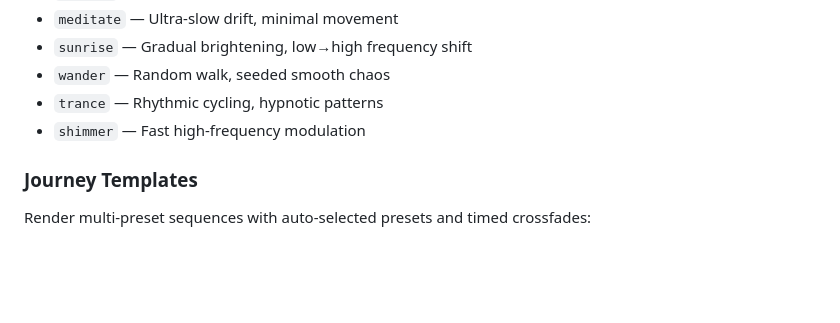
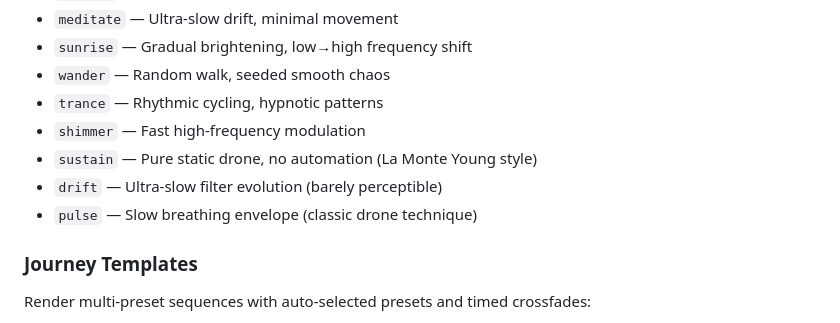
Before and after one commit to bassimatte/mantice, a Markdown page: README.md, the part around the change. GitHub-like rendering; blank space fills up the shorter version.

Commit message:
Update README: Add 3 new automation templates (sustain, drift, pulse)
Added documentation for the 3 classic drone automation templates
introduced in commit 9d7a587. These templates were already listed in
the web UI docs (index.html) but were missing from the README.

Co-authored-by: Copilot <223556219+Copilot@users.noreply.github.com>

```diff
--- a/README.md
+++ b/README.md
@@ -929,6 +929,9 @@ Apply pre-defined parameter automation curves to any preset:
 - `wander` — Random walk, seeded smooth chaos
 - `trance` — Rhythmic cycling, hypnotic patterns
 - `shimmer` — Fast high-frequency modulation
+- `sustain` — Pure static drone, no automation (La Monte Young style)
+- `drift` — Ultra-slow filter evolution (barely perceptible)
+- `pulse` — Slow breathing envelope (classic drone technique)
 
 ### Journey Templates
 
```
